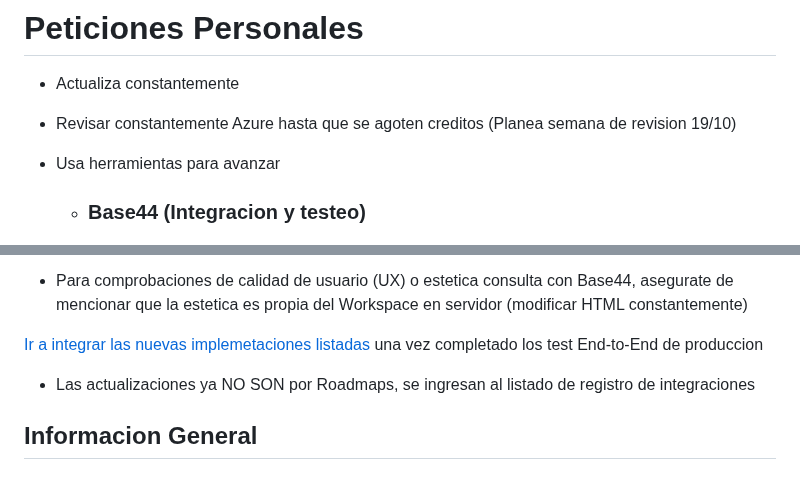
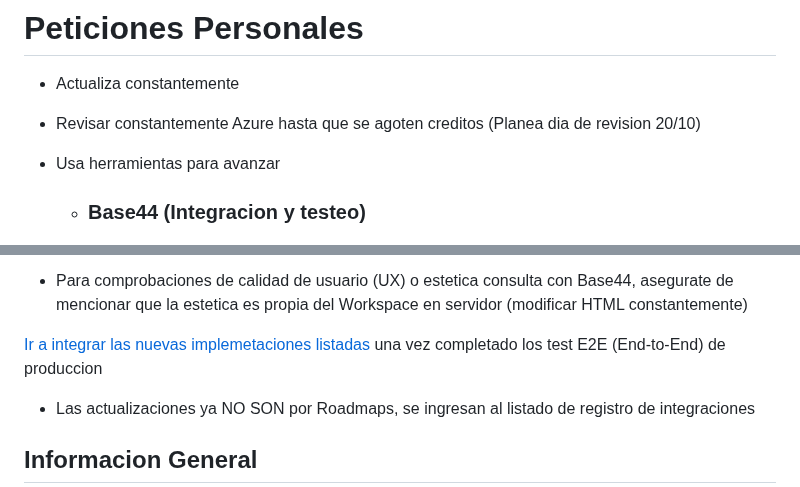
Before and after one commit to nicolassaezv-hub/IA-LOCAL-enhanced, a Markdown page: README.md, 2 parts joined by grey strips. Drawn GitHub-style.

```diff
--- a/README.md
+++ b/README.md
@@ -15,7 +15,7 @@ En Shadow mode:
 - Actualiza constantemente
 
 
-- Revisar constantemente Azure hasta que se agoten creditos (Planea semana de revision 19/10)
+- Revisar constantemente Azure hasta que se agoten creditos (Planea dia de revision 20/10)
 
 - Usa herramientas para avanzar
 
@@ -29,7 +29,7 @@ En Shadow mode:
 
 - Para comprobaciones de calidad de usuario (UX) o estetica consulta con Base44, asegurate de mencionar que la estetica es propia del Workspace en servidor (modificar HTML constantemente)
 
-[Ir a integrar las nuevas implemetaciones listadas](Implementaciones%20futuras.md) una vez completado los test End-to-End de produccion
+[Ir a integrar las nuevas implemetaciones listadas](Implementaciones%20futuras.md) una vez completado los test E2E (End-to-End) de produccion
 
 - Las actualizaciones ya NO SON por Roadmaps, se ingresan al listado de registro de integraciones
 
```
